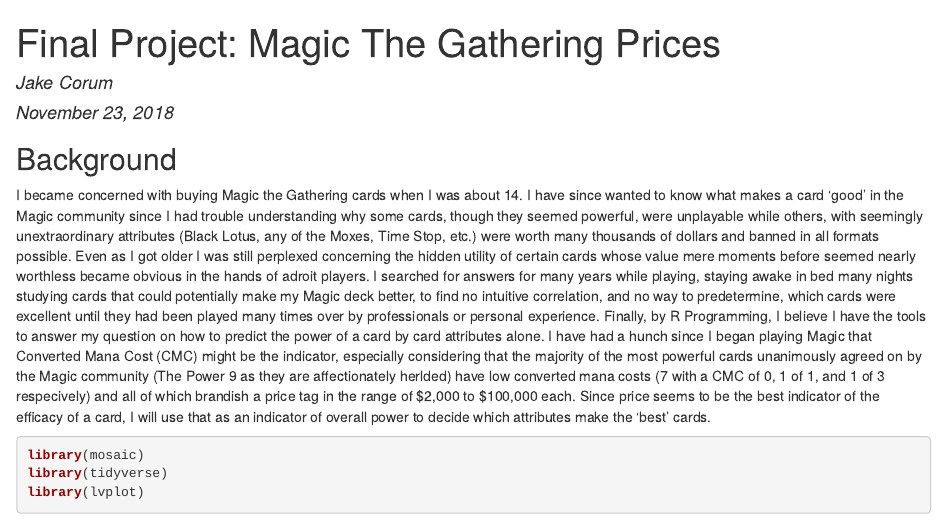
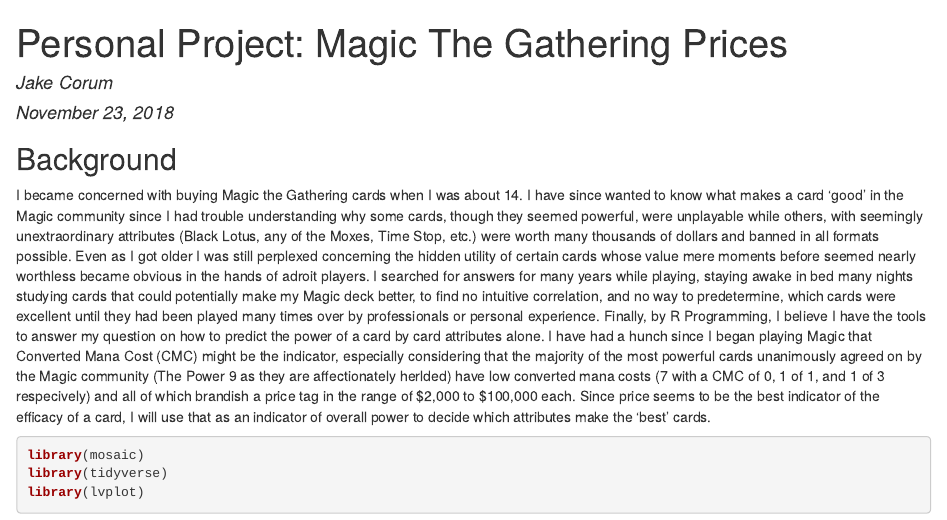
Before and after one commit to jcorum11/MagicTheGatheringPrices, an R Markdown document (MTGProject/mtg.Rmd): the page in a window 1100 px wide, from its top. The pictures show the output file MTGProject/mtg.html that the author committed with the source, opened offline.

Commit message:
changed the .rmd title

```diff
--- a/MTGProject/mtg.Rmd
+++ b/MTGProject/mtg.Rmd
@@ -1,5 +1,5 @@
 ---
-title: 'Final Project: Magic The Gathering Prices'
+title: 'Personal Project: Magic The Gathering Prices'
 author: "Jake Corum"
 date: "November 23, 2018"
 output:
```
Also changed, not shown: MTGProject/mtg.html, MTGProject/mtg.md, MTGProject/mtg_files/figure-html/lvplot colors by dollars-1.png, MTGProject/mtg_files/figure-html/unnamed-chunk-1-1.png, MTGProject/mtg_files/figure-html/unnamed-chunk-2-1.png.
